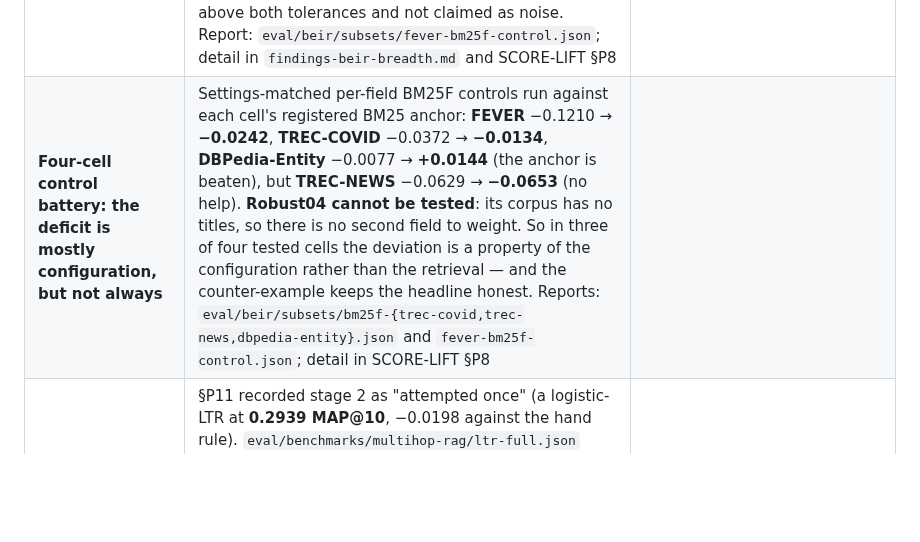
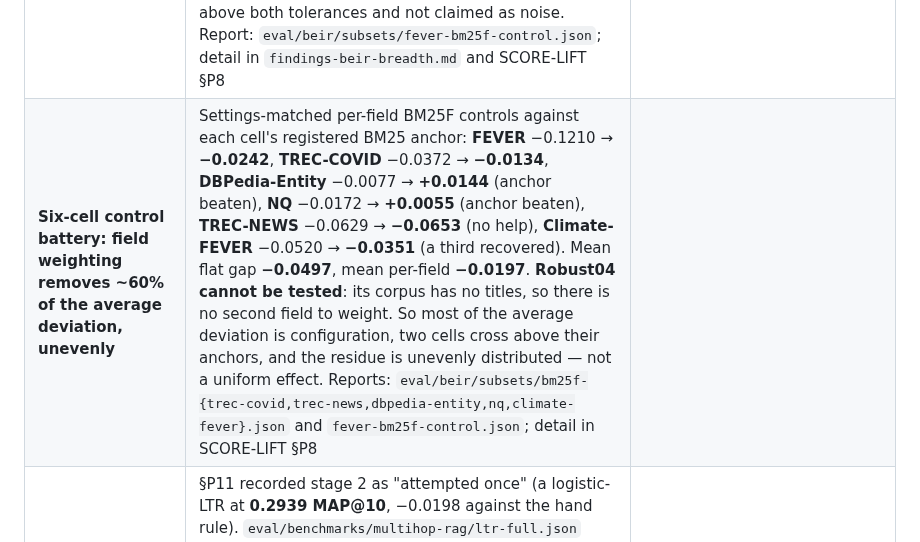
Before and after one commit to thread3d/laya-rag, a Markdown page: docs/FINDINGS.md, the part around the change. GitHub-like rendering; blank space fills up the shorter version.

Commit message:
docs(findings): the battery row now carries six cells and the means
The index row still described four cells. It now carries all six measured ones with both means:

  FEVER          -0.1210 -> -0.0242
  TREC-COVID     -0.0372 -> -0.0134
  DBPedia        -0.0077 -> +0.0144   anchor beaten
  NQ             -0.0172 -> +0.0055   anchor beaten
  TREC-NEWS      -0.0629 -> -0.0653   no help
  Climate-FEVER  -0.0520 -> -0.0351   a third recovered

Mean flat -0.0497, mean per-field -0.0197. Robust04 stays recorded as untestable for want of titles.

The row states the unevenness explicitly, because "most of the average deviation is configuration" and "the deficit is settings"
are different claims and only the first is supported.

Suite 1,757 passed.

```diff
--- a/docs/FINDINGS.md
+++ b/docs/FINDINGS.md
@@ -27,7 +27,7 @@ are what stops the next pass from re-trying them.
 | HotpotQA, full query set | The 600-query subset estimate is retired: the full **7,405** queries read **nDCG@10 0.6352** (Recall@10 0.6602, **MRR@10 0.8065**, MAP@100 0.5517) against a published 0.603 — **+0.032**. The estimate (0.6365, +0.034) was accurate to 0.0013, but `tools/compare_more.py` did not retire it; seeded estimates are now a **fallback** that a full report supersedes. Coverage is unchanged at 12 of 18 (the subset had already counted HotpotQA) | [findings-hotpotqa-full.md](findings-hotpotqa-full.md) |
 | FEVER (BEIR-12) | The second "blocked/unstaged" 5.4M corpus is measured: 5,416,568 documents, all **6,666** queries, lexical-only **nDCG@10 0.6323** (Recall@10 0.7846, MRR@10 0.6022, MAP@100 0.5796). Against the published BM25 anchor of **0.753** that is a **−0.121 gap — the largest in the lexical control**, six times Quora's and more than twice Climate-FEVER's. Size does not explain it (dbpedia-entity, 4.6M, is −0.008); the four negative outliers share a *query kind* (natural-language claims/questions), which is a pattern and not a cause. Coverage went to **12 of 18** at this step | [findings-fever.md](findings-fever.md) |
 | **FEVER's −0.121 is field weighting** | FEVER was the largest negative gap to a published anchor (−0.121) and was unexplained. A per-field BM25F control on the same 6,666 queries and 5,416,568 documents scores **nDCG@10 0.7288**, against the flat control's 0.6323 and the published 0.753 — **field weighting closes ~80% of the gap**, leaving **−0.0242**. The published column is multi-field and the flat control was not, so the comparison was measuring settings, not quality. Residual 0.0242 is still above both tolerances and not claimed as noise. Report: `eval/beir/subsets/fever-bm25f-control.json`; detail in `findings-beir-breadth.md` and SCORE-LIFT §P8 |
-| **Four-cell control battery: the deficit is mostly configuration, but not always** | Settings-matched per-field BM25F controls run against each cell's registered BM25 anchor: **FEVER** −0.1210 → **−0.0242**, **TREC-COVID** −0.0372 → **−0.0134**, **DBPedia-Entity** −0.0077 → **+0.0144** (the anchor is beaten), but **TREC-NEWS** −0.0629 → **−0.0653** (no help). **Robust04 cannot be tested**: its corpus has no titles, so there is no second field to weight. So in three of four tested cells the deviation is a property of the configuration rather than the retrieval — and the counter-example keeps the headline honest. Reports: `eval/beir/subsets/bm25f-{trec-covid,trec-news,dbpedia-entity}.json` and `fever-bm25f-control.json`; detail in SCORE-LIFT §P8 |
+| **Six-cell control battery: field weighting removes ~60% of the average deviation, unevenly** | Settings-matched per-field BM25F controls against each cell's registered BM25 anchor: **FEVER** −0.1210 → **−0.0242**, **TREC-COVID** −0.0372 → **−0.0134**, **DBPedia-Entity** −0.0077 → **+0.0144** (anchor beaten), **NQ** −0.0172 → **+0.0055** (anchor beaten), **TREC-NEWS** −0.0629 → **−0.0653** (no help), **Climate-FEVER** −0.0520 → **−0.0351** (a third recovered). Mean flat gap **−0.0497**, mean per-field **−0.0197**. **Robust04 cannot be tested**: its corpus has no titles, so there is no second field to weight. So most of the average deviation is configuration, two cells cross above their anchors, and the residue is unevenly distributed — not a uniform effect. Reports: `eval/beir/subsets/bm25f-{trec-covid,trec-news,dbpedia-entity,nq,climate-fever}.json` and `fever-bm25f-control.json`; detail in SCORE-LIFT §P8 |
 | **The pool bet converts — coverage-quota beats both baselines** | §P11 recorded stage 2 as "attempted once" (a logistic-LTR at **0.2939 MAP@10**, −0.0198 against the hand rule). `eval/benchmarks/multihop-rag/ltr-full.json` holds five arms, and a **coverage-quota blend reads 0.3147** — above the hand rule (0.3137) on the point estimate and, by paired bootstrap over `per_query` (n = 1,128, 2,000 resamples), **significantly better than `ce` (+0.0266 [+0.0230, +0.0303]) and than `ltr` (+0.0208 [+0.0130, +0.0287])**, with the best Hits@10 of any arm (0.8918). The hand rule itself is not among the report's arms, so that comparison is untested. Detail in SCORE-LIFT §P11 |
 | **The pool bet's conversion does not transfer — cross-corpus, negative** | `covquota` was the best arm on MultiHop-RAG (**0.3147 MAP@10**, above `ce` by +0.0266 [+0.0230, +0.0303]) and is **below `ce` off-corpus**: MuSiQue held-out **0.3984** against `ce` 0.4032 (−0.0048), with `blend-0.75` winning on both MuSiQue splits (0.4452 train, 0.4151 held-out). So the coverage-quota advantage is **corpus-specific** — while the arm that generalises, `blend-0.75`, is **significantly better than `ce` off-corpus** (+0.0120 [+0.0088, +0.0150], n = 2,417 paired bootstrap), so **blending pays and transfers but the pool-specific form of it does not**. Reports: `eval/benchmarks/musique/ce-scores-train.json`, `ce-scores-val-full.json`; detail in SCORE-LIFT §P11 |
 | **P11 closed — hard-negative restriction destroys the ranker** | The pool bet's last axis: training on each query's golds plus the five highest-CE non-golds, instead of all 100 candidates, drops the learned ranker from **0.2939 to 0.0257 MAP@10** (significantly worse than `fused`: −0.2216 [−0.2349, −0.2083]). The mechanism is a training/test distribution shift — the mask teaches a boundary that does not exist when ranking all candidates. P11 therefore closes with three answers and one positive: stage 1 validated, stage 2 converts on MultiHop only, transfer fails, and restriction fails. Detail in SCORE-LIFT §P11; report `eval/benchmarks/multihop-rag/ltr-hardneg-5.json` |
```
